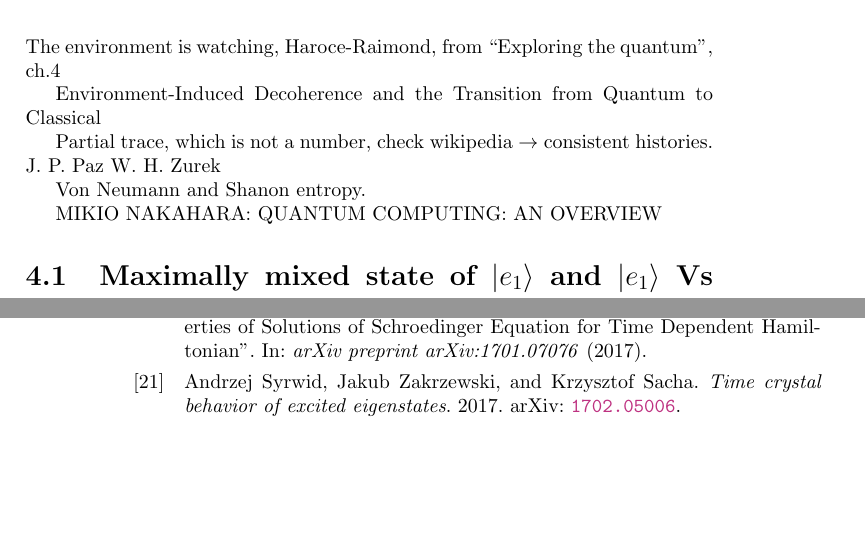
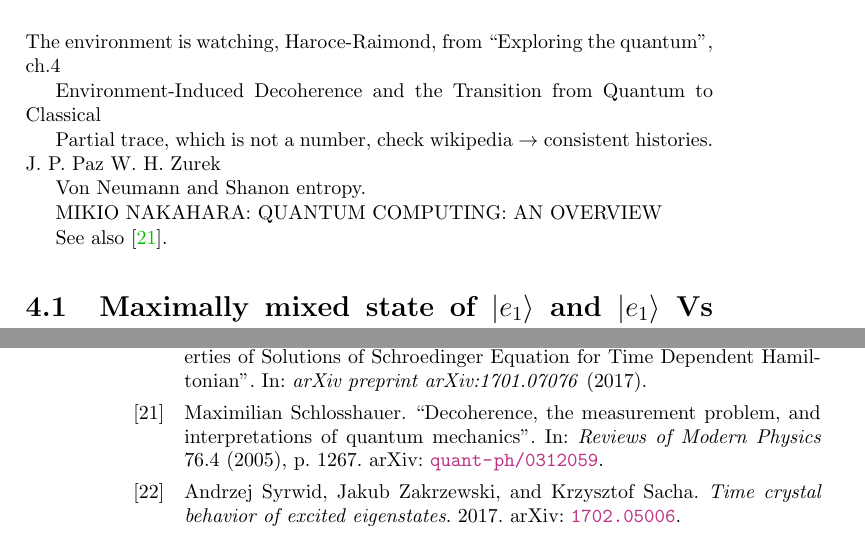
Before and after one commit to gderosa/timeq, a LaTeX thesis (main.tex, which reads biblio.bib): two parts of pages 13 and 42 of 43, joined at a grey line, cut so that both start at the same text, the shorter picture padded with empty space. Compiled offline with pdfLaTeX.

Commit message:
Schlosshauer

```diff
--- a/biblio.bib
+++ b/biblio.bib
@@ -218,3 +218,11 @@
   eprint="quant-ph/0010011",
   eprinttype = {arxiv}
 }
+@article{Schlosshauer_Decoherence,
+  title={Decoherence, the measurement problem, and interpretations of quantum mechanics},
+  author={Schlosshauer, Maximilian},
+  journal={Reviews of Modern Physics},
+  volume={76},
+  number={4},
+  pages={1267},
+  year={2005},
--- a/main.tex
+++ b/main.tex
@@ -40,6 +40,8 @@ J. P. Paz W. H. Zurek
 Von Neumann and Shanon entropy.
 
 MIKIO NAKAHARA: QUANTUM COMPUTING: AN OVERVIEW
+
+See also \cite{Schlosshauer_Decoherence}.
 
 \section{Maximally mixed state of $\ket{e_1}$ and $\ket{e_1}$
 Vs their maximal coherent superposition: density matrices}
```
Also changed, not shown: biblio.bib (4 more changed lines).
